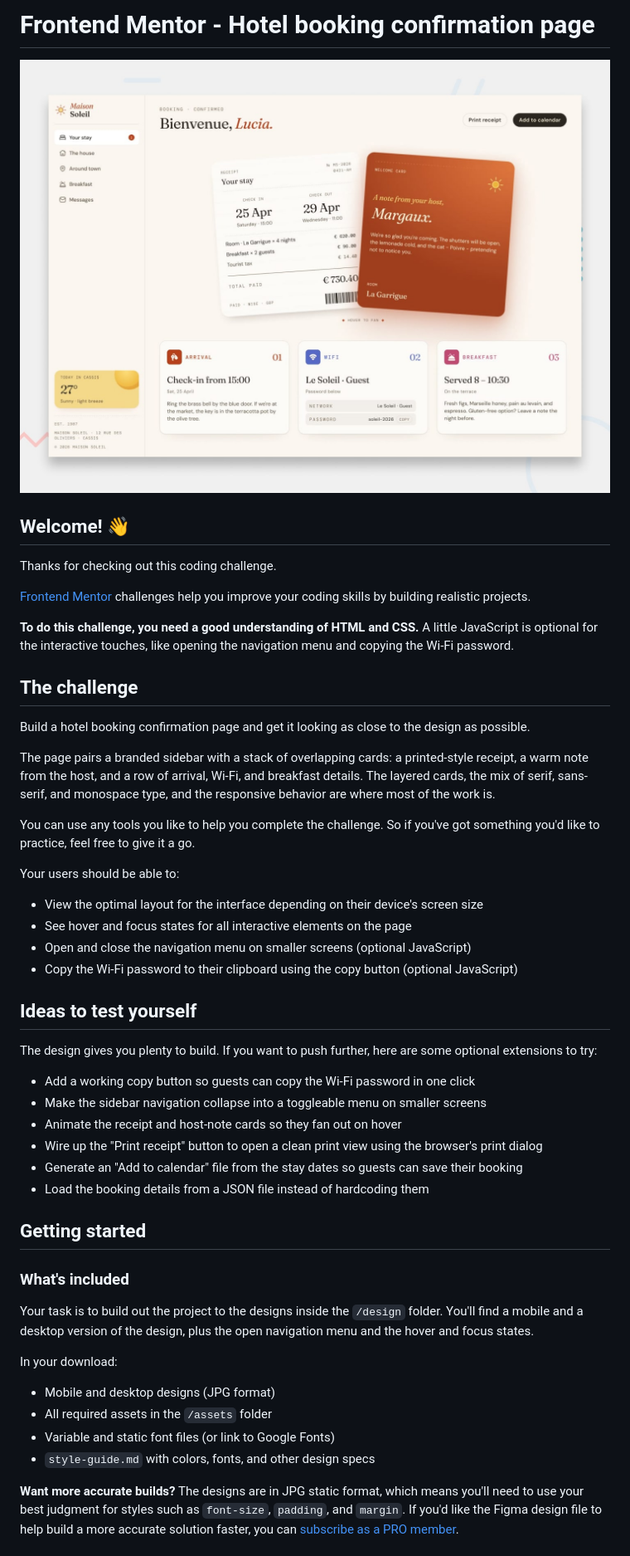
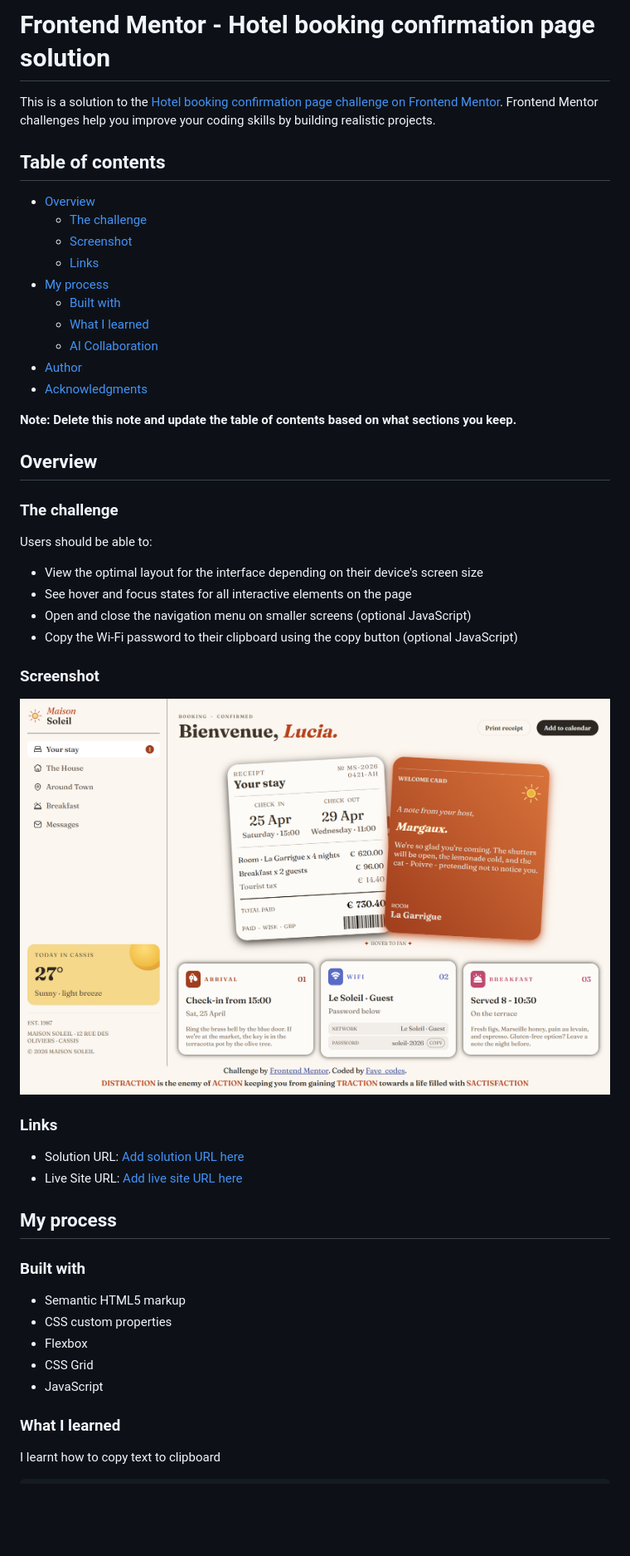
Before and after one commit to Fave-code2/hotel-booking, a Markdown page: README.md, the part around the change printed below. Shown: that part at 83% size. Rendered like a GitHub page; pictures changed too: screencapture.png (added); blank space fills up the shorter version.

```diff
--- a/README.md
+++ b/README.md
@@ -1,53 +1,53 @@
-# Frontend Mentor - Hotel booking confirmation page
+# Frontend Mentor - Hotel booking confirmation page solution
 
-![Design preview for the Hotel booking confirmation page coding challenge](./preview.jpg)
+This is a solution to the [Hotel booking confirmation page challenge on Frontend Mentor](https://www.frontendmentor.io/challenges/hotel-booking-confirmation-page). Frontend Mentor challenges help you improve your coding skills by building realistic projects.
 
-## Welcome! 👋
+## Table of contents
 
-Thanks for checking out this coding challenge.
+- [Overview](#overview)
+  - [The challenge](#the-challenge)
+  - [Screenshot](#screenshot)
+  - [Links](#links)
+- [My process](#my-process)
+  - [Built with](#built-with)
+  - [What I learned](#what-i-learned)
+  - [AI Collaboration](#ai-collaboration)
+- [Author](#author)
+- [Acknowledgments](#acknowledgments)
 
-[Frontend Mentor](https://www.frontendmentor.io) challenges help you improve your coding skills by building realistic projects.
+**Note: Delete this note and update the table of contents based on what sections you keep.**
 
-**To do this challenge, you need a good understanding of HTML and CSS.** A little JavaScript is optional for the interactive touches, like opening the navigation menu and copying the Wi-Fi password.
+## Overview
 
-## The challenge
+### The challenge
 
-Build a hotel booking confirmation page and get it looking as close to the design as possible.
-
-The page pairs a branded sidebar with a stack of overlapping cards: a printed-style receipt, a warm note from the host, and a row of arrival, Wi-Fi, and breakfast details. The layered cards, the mix of serif, sans-serif, and monospace type, and the responsive behavior are where most of the work is.
-
-You can use any tools you like to help you complete the challenge. So if you've got something you'd like to practice, feel free to give it a go.
-
-Your users should be able to:
+Users should be able to:
 
 - View the optimal layout for the interface depending on their device's screen size
 - See hover and focus states for all interactive elements on the page
 - Open and close the navigation menu on smaller screens (optional JavaScript)
 - Copy the Wi-Fi password to their clipboard using the copy button (optional JavaScript)
 
-## Ideas to test yourself
+### Screenshot
 
-The design gives you plenty to build. If you want to push further, here are some optional extensions to try:
+![](./screencapture.png)
 
-- Add a working copy button so guests can copy the Wi-Fi password in one click
-- Make the sidebar navigation collapse into a toggleable menu on smaller screens
-- Animate the receipt and host-note cards so they fan out on hover
-- Wire up the "Print receipt" button to open a clean print view using the browser's print dialog
-- Generate an "Add to calendar" file from the stay dates so guests can save their booking
-- Load the booking details from a JSON file instead of hardcoding them
+### Links
 
-## Getting started
+- Solution URL: [Add solution URL here](https://github.com/Fave-code2/hotel-booking/tree/main)
+- Live Site URL: [Add live site URL here](https://your-live-site-url.com)
 
-### What's included
+## My process
 
-Your task is to build out the project to the designs inside the `/design` folder. You'll find a mobile and a desktop version of the design, plus the open navigation menu and the hover and focus states.
+### Built with
 
-In your download:
+- Semantic HTML5 markup
+- CSS custom properties
+- Flexbox
+- CSS Grid
+- JavaScript
 
-- Mobile and desktop designs (JPG format)
-- All required assets in the `/assets` folder
-- Variable and static font files (or link to Google Fonts)
-- `style-guide.md` with colors, fonts, and other design specs
+### What I learned
 
-**Want more accurate builds?** The designs are in JPG static format, which means you'll need to use your best judgment for styles such as `font-size`, `padding`, and `margin`. If you'd like the Figma design file to help build a more accurate solution faster, you can [subscribe as a PRO member](https://www.frontendmentor.io/pro).
+I learnt how to copy text to clipboard
 
```
Also changed, not shown: other parts of README.md (+18 -54 lines), README-template.md (deleted, +0 -124 lines), 1 other file.
